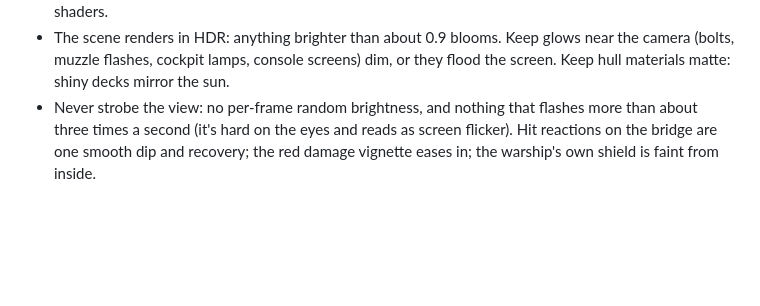
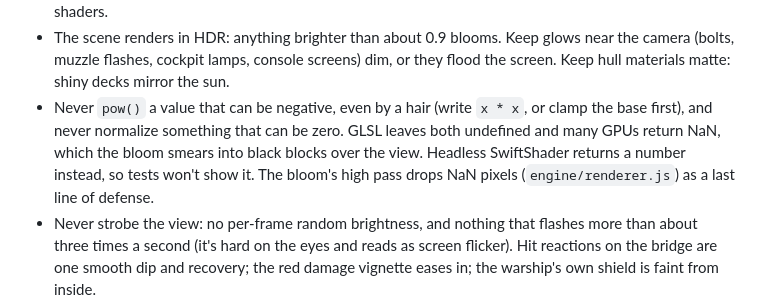
Before and after one commit to howardchatman/Space, a Markdown page: CLAUDE.md, the part around the change. GitHub-like rendering; blank space fills up the shorter version.

Commit message:
Note the NaN shader pitfall in the project instructions
Co-Authored-By: Claude Opus 5.5 <noreply@anthropic.com>
Claude-Session: https://claude.ai/code/session_012ogoebp5epbihU8LyGegBz

```diff
--- a/CLAUDE.md
+++ b/CLAUDE.md
@@ -42,6 +42,10 @@ ES modules, no build step, no npm dependencies.
 - The scene renders in HDR: anything brighter than about 0.9 blooms. Keep glows near the camera (bolts,
   muzzle flashes, cockpit lamps, console screens) dim, or they flood the screen. Keep hull materials matte:
   shiny decks mirror the sun.
+- Never `pow()` a value that can be negative, even by a hair (write `x * x`, or clamp the base first), and
+  never normalize something that can be zero. GLSL leaves both undefined and many GPUs return NaN, which the
+  bloom smears into black blocks over the view. Headless SwiftShader returns a number instead, so tests won't
+  show it. The bloom's high pass drops NaN pixels (`engine/renderer.js`) as a last line of defense.
 - Never strobe the view: no per-frame random brightness, and nothing that flashes more than about three
   times a second (it's hard on the eyes and reads as screen flicker). Hit reactions on the bridge are one
   smooth dip and recovery; the red damage vignette eases in; the warship's own shield is faint from inside.
```
